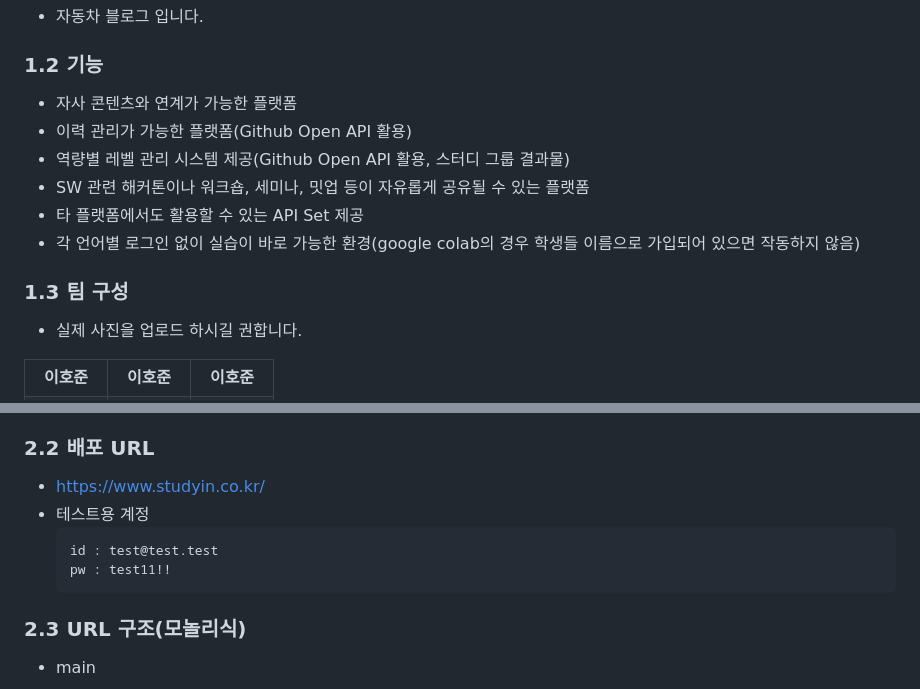
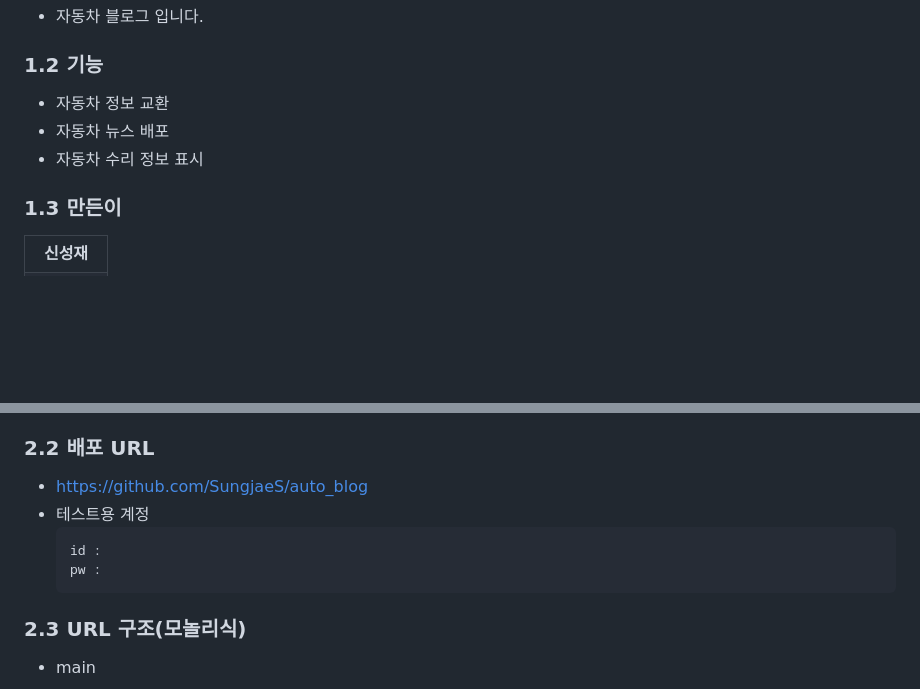
Before and after one commit to SungjaeS/SURI, a Markdown page: readme.md, 2 parts joined by grey strips. Drawn GitHub-style; blank space fills up the shorter version.

````diff
--- a/readme.md
+++ b/readme.md
@@ -4,19 +4,13 @@
 - 자동차 블로그 입니다.
 
 ### 1.2 기능
-- 자사 콘텐츠와 연계가 가능한 플랫폼
-- 이력 관리가 가능한 플랫폼(Github Open API 활용)
-- 역량별 레벨 관리 시스템 제공(Github Open API 활용, 스터디 그룹 결과물)
-- SW 관련 해커톤이나 워크숍, 세미나, 밋업 등이 자유롭게 공유될 수 있는 플랫폼
-- 타 플랫폼에서도 활용할 수 있는 API Set 제공
-- 각 언어별 로그인 없이 실습이 바로 가능한 환경(google colab의 경우 학생들 이름으로 가입되어 있으면 작동하지 않음)
+- 자동차 정보 교환
+- 자동차 뉴스 배포
+- 자동차 수리 정보 표시
 
-### 1.3 팀 구성
-- 실제 사진을 업로드 하시길 권합니다.
+### 1.3 만든이
 <table>
 	<tr>
-		<th>이호준</th>
-		<th>이호준</th>
-		<th>이호준</th>
+		<th>신성재</th>
 	</tr>
  	<tr>
@@ -34,11 +26,11 @@
   - Amazon Lightsail
 ...중략...
 ### 2.2 배포 URL
-- https://www.studyin.co.kr/
+- https://github.com/SungjaeS/auto_blog
 - 테스트용 계정
   ```
-  id : test@test.test
-  pw : test11!!
+  id :
+  pw :
   ```
 
 ### 2.3 URL 구조(모놀리식)
````
Also changed, not shown: other parts of readme.md (+0 -2 lines).
